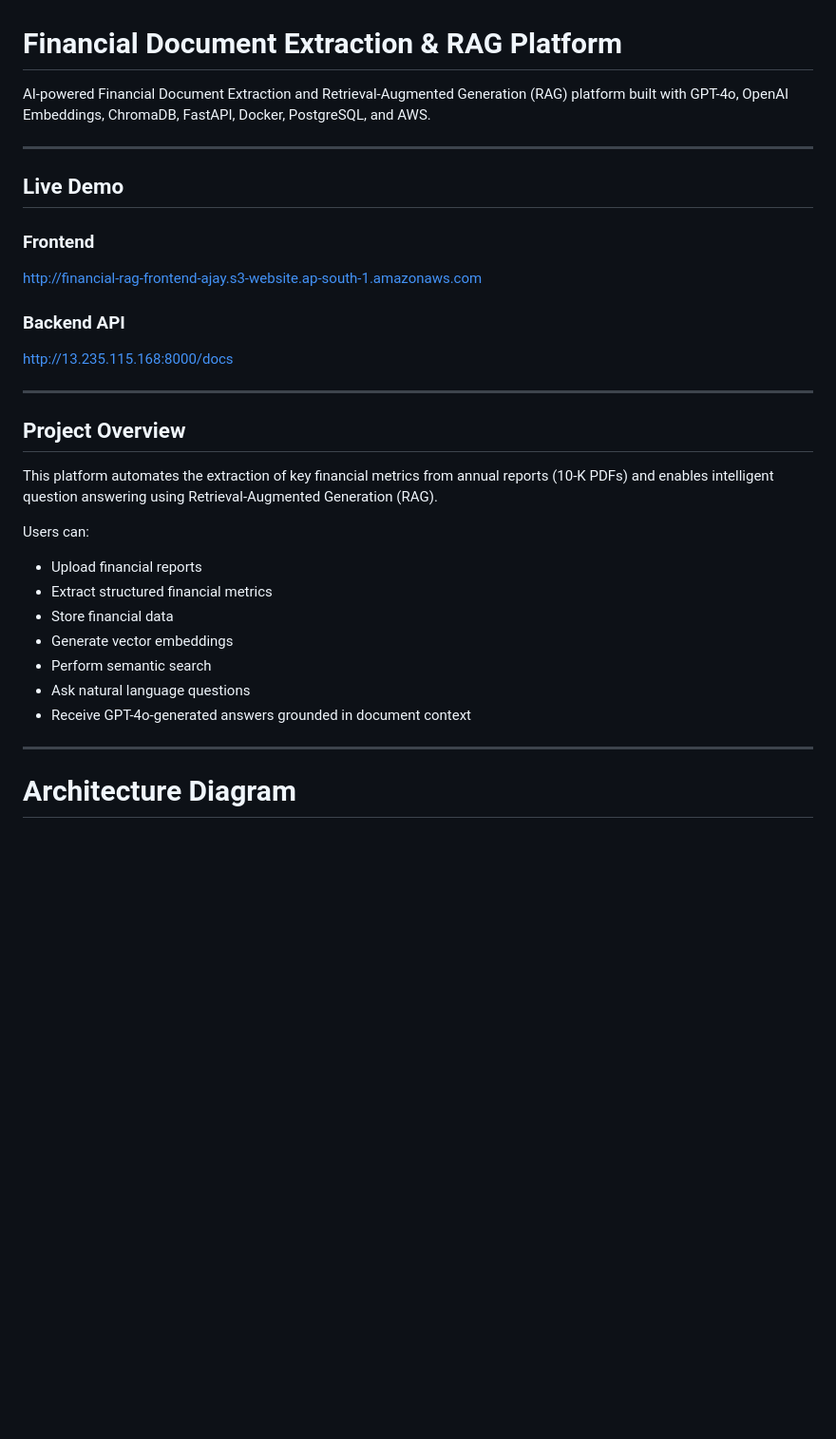
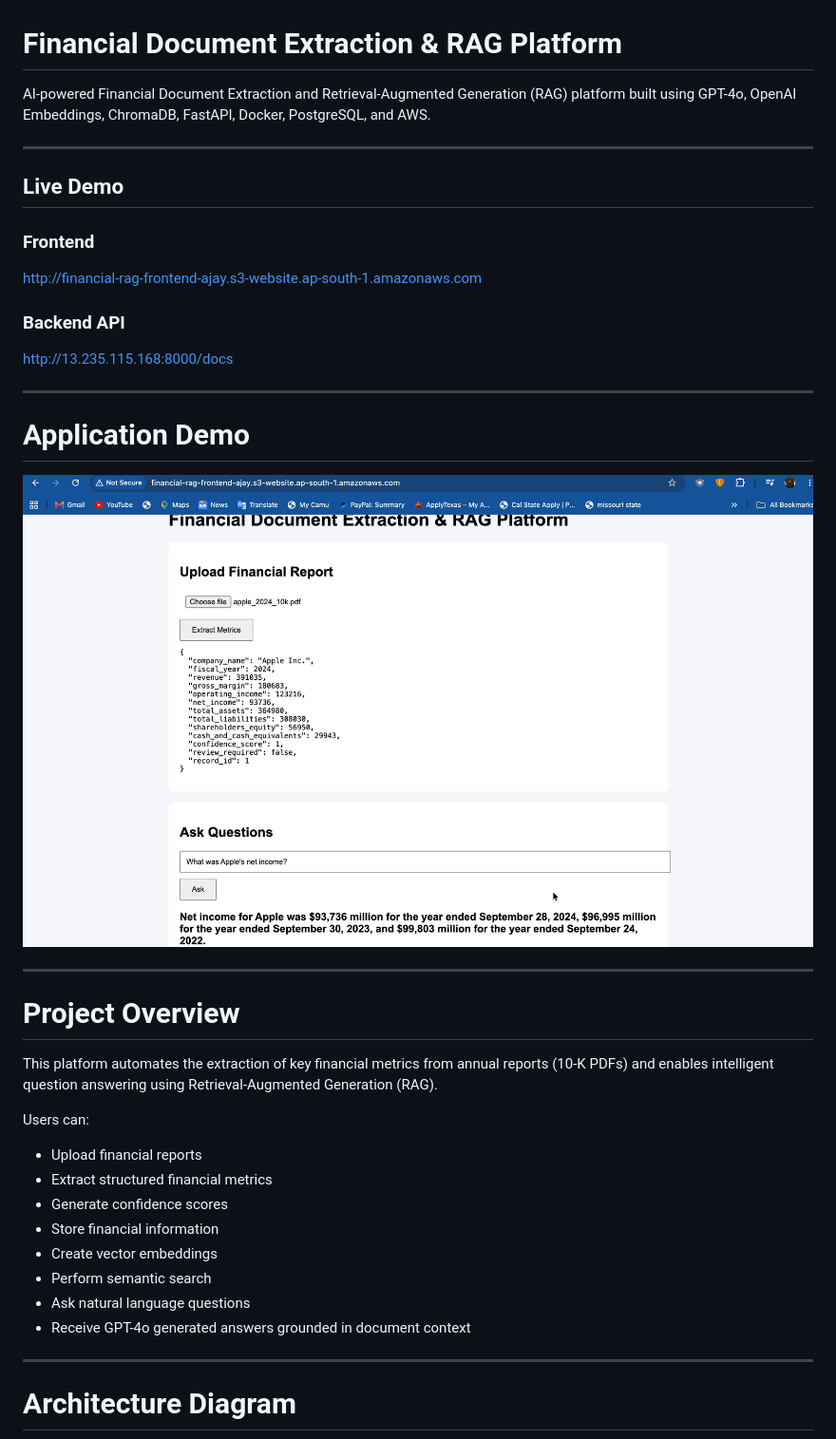
Before and after one commit to ajaysathriai-afk/Financial-Document-Extraction-RAG, a Markdown page: README.md, the part around one of its changes. Shown at 95% size. Drawn GitHub-style; blank space fills up the shorter version.

```diff
--- a/README.md
+++ b/README.md
@@ -1,6 +1,6 @@
 # Financial Document Extraction & RAG Platform
 
-AI-powered Financial Document Extraction and Retrieval-Augmented Generation (RAG) platform built with GPT-4o, OpenAI Embeddings, ChromaDB, FastAPI, Docker, PostgreSQL, and AWS.
+AI-powered Financial Document Extraction and Retrieval-Augmented Generation (RAG) platform built using GPT-4o, OpenAI Embeddings, ChromaDB, FastAPI, Docker, PostgreSQL, and AWS.
 
 ---
 
@@ -14,7 +14,13 @@ http://13.235.115.168:8000/docs
 
 ---
 
-## Project Overview
+# Application Demo
+
+![Financial RAG Demo](screenshots/demo.png)
+
+---
+
+# Project Overview
 
 This platform automates the extraction of key financial metrics from annual reports (10-K PDFs) and enables intelligent question answering using Retrieval-Augmented Generation (RAG).
 
@@ -22,11 +28,12 @@ Users can:
 
 - Upload financial reports
 - Extract structured financial metrics
-- Store financial data
-- Generate vector embeddings
+- Generate confidence scores
+- Store financial information
+- Create vector embeddings
 - Perform semantic search
 - Ask natural language questions
-- Receive GPT-4o-generated answers grounded in document context
+- Receive GPT-4o generated answers grounded in document context
 
 ---
 
```
Also changed, not shown: other parts of README.md (+107 -87 lines).
